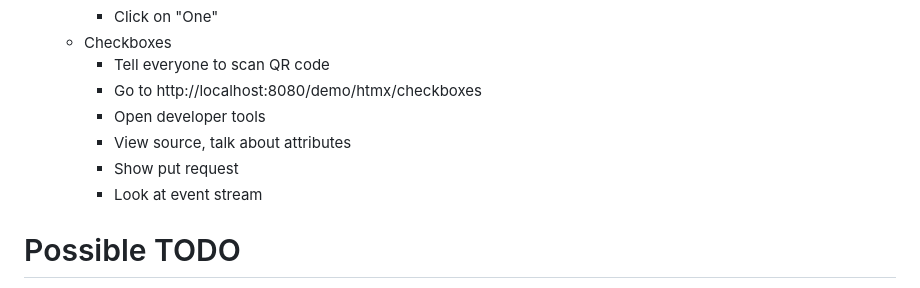
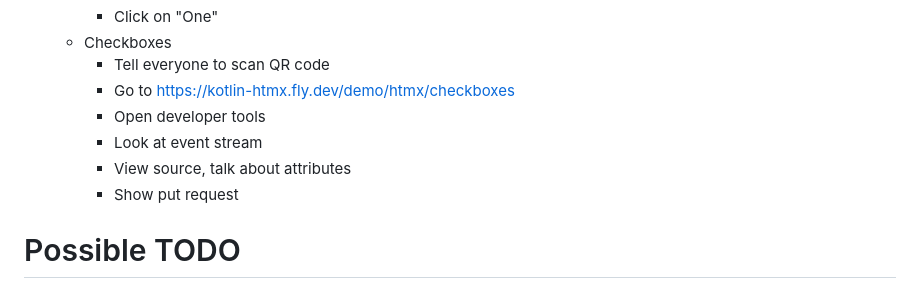
Before and after one commit to anderssv/kotlin-htmx, a Markdown page: Readme.md, the part around the change. Drawn GitHub-style.

Commit message:
More for demos

```diff
--- a/Readme.md
+++ b/Readme.md
@@ -128,11 +128,11 @@ This is a small demo that I do for my presentation "Effective development with K
         - Click on "One"
     - Checkboxes
         - Tell everyone to scan QR code
-        - Go to http://localhost:8080/demo/htmx/checkboxes
+        - Go to https://kotlin-htmx.fly.dev/demo/htmx/checkboxes
         - Open developer tools
+        - Look at event stream
         - View source, talk about attributes
         - Show put request
-        - Look at event stream
 
 # Possible TODO
 
```
